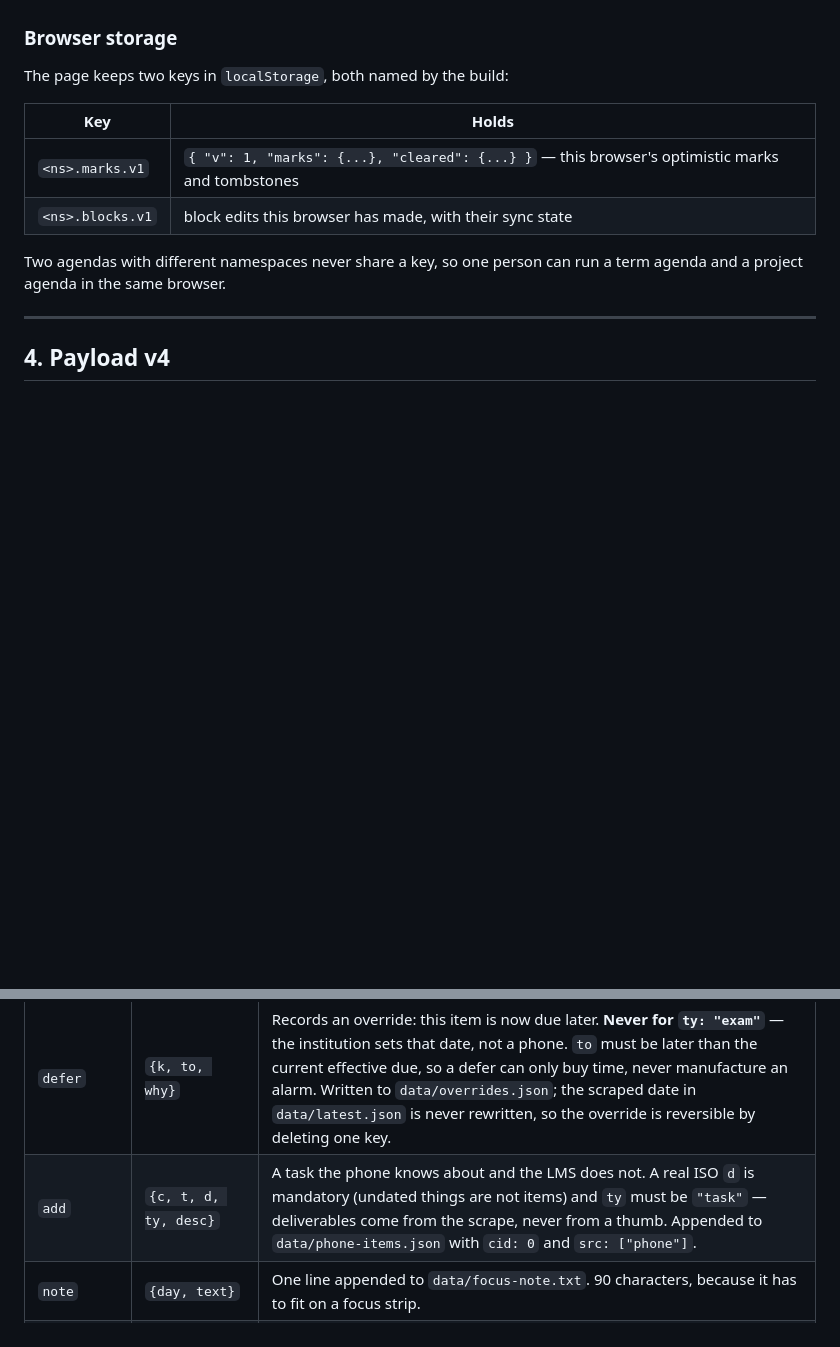
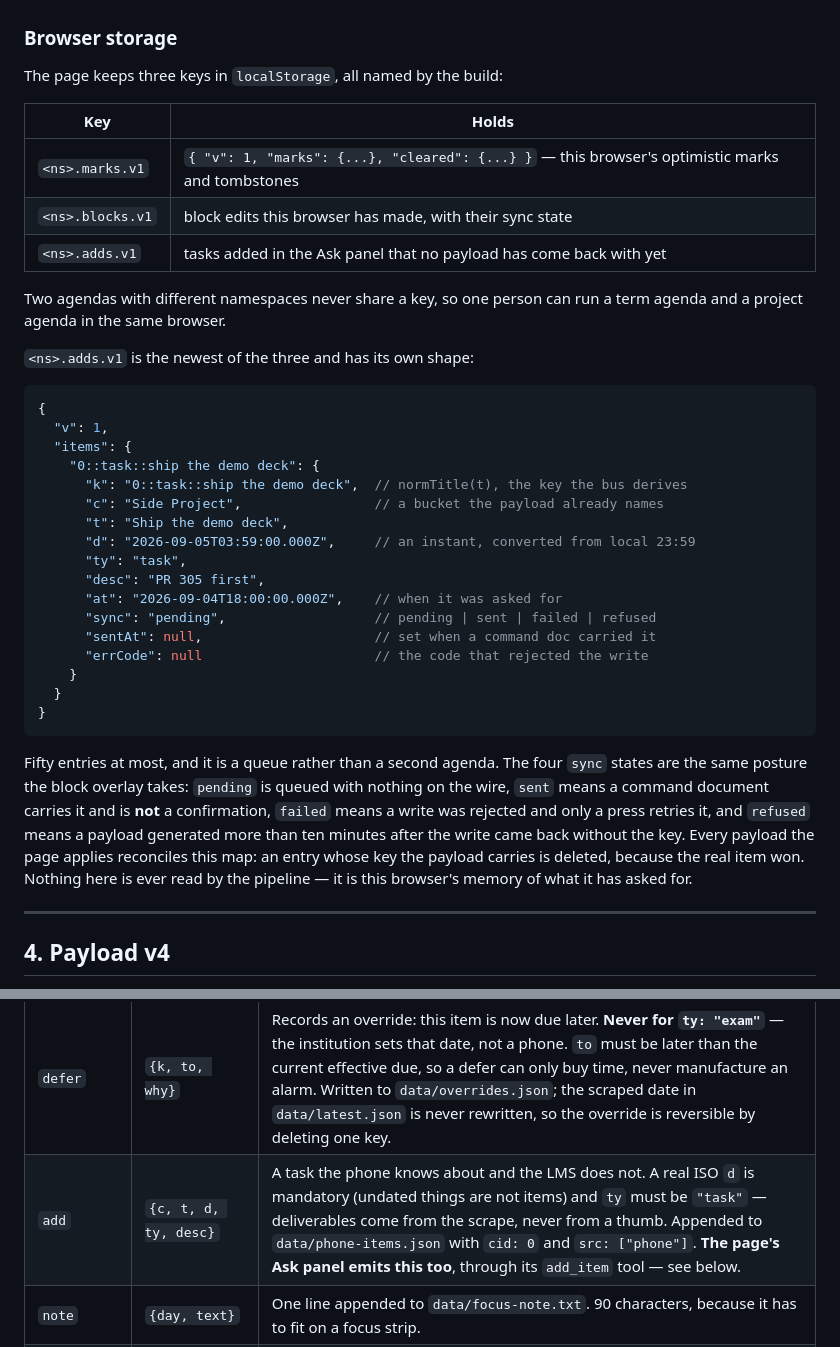
Before and after one commit to SchoolsInBeirut/fellers-agenda, a Markdown page: docs/PROTOCOL.md, 2 parts joined by grey strips. GitHub-like rendering; blank space fills up the shorter version.

````diff
--- a/docs/PROTOCOL.md
+++ b/docs/PROTOCOL.md
@@ -195,15 +195,48 @@ computed and nothing re-derives them.
 
 ### Browser storage
 
-The page keeps two keys in `localStorage`, both named by the build:
+The page keeps three keys in `localStorage`, all named by the build:
 
 | Key | Holds |
 |---|---|
 | `<ns>.marks.v1` | `{ "v": 1, "marks": {...}, "cleared": {...} }` — this browser's optimistic marks and tombstones |
 | `<ns>.blocks.v1` | block edits this browser has made, with their sync state |
+| `<ns>.adds.v1` | tasks added in the Ask panel that no payload has come back with yet |
 
 Two agendas with different namespaces never share a key, so one person can run a
 term agenda and a project agenda in the same browser.
+
+`<ns>.adds.v1` is the newest of the three and has its own shape:
+
+```jsonc
+{
+  "v": 1,
+  "items": {
+    "0::task::ship the demo deck": {
+      "k": "0::task::ship the demo deck",  // normTitle(t), the key the bus derives
+      "c": "Side Project",                 // a bucket the payload already names
+      "t": "Ship the demo deck",
+      "d": "2026-09-05T03:59:00.000Z",     // an instant, converted from local 23:59
+      "ty": "task",
+      "desc": "PR 305 first",
+      "at": "2026-09-04T18:00:00.000Z",    // when it was asked for
+      "sync": "pending",                   // pending | sent | failed | refused
+      "sentAt": null,                      // set when a command doc carried it
+      "errCode": null                      // the code that rejected the write
+    }
+  }
+}
+```
+
+Fifty entries at most, and it is a queue rather than a second agenda. The four
+`sync` states are the same posture the block overlay takes: `pending` is queued
+with nothing on the wire, `sent` means a command document carries it and is
+**not** a confirmation, `failed` means a write was rejected and only a press
+retries it, and `refused` means a payload generated more than ten minutes after
+the write came back without the key. Every payload the page applies reconciles
+this map: an entry whose key the payload carries is deleted, because the real
+item won. Nothing here is ever read by the pipeline — it is this browser's
+memory of what it has asked for.
 
 ---
 
@@ -427,7 +460,7 @@ Everything not on this list is refused **by name**.
 | Op | Arguments | What it does |
 |---|---|---|
 | `defer` | `{k, to, why}` | Records an override: this item is now due later. **Never for `ty: "exam"`** — the institution sets that date, not a phone. `to` must be later than the current effective due, so a defer can only buy time, never manufacture an alarm. Written to `data/overrides.json`; the scraped date in `data/latest.json` is never rewritten, so the override is reversible by deleting one key. |
-| `add` | `{c, t, d, ty, desc}` | A task the phone knows about and the LMS does not. A real ISO `d` is mandatory (undated things are not items) and `ty` must be `"task"` — deliverables come from the scrape, never from a thumb. Appended to `data/phone-items.json` with `cid: 0` and `src: ["phone"]`. |
+| `add` | `{c, t, d, ty, desc}` | A task the phone knows about and the LMS does not. A real ISO `d` is mandatory (undated things are not items) and `ty` must be `"task"` — deliverables come from the scrape, never from a thumb. Appended to `data/phone-items.json` with `cid: 0` and `src: ["phone"]`. **The page's Ask panel emits this too**, through its `add_item` tool — see below. |
 | `note` | `{day, text}` | One line appended to `data/focus-note.txt`. 90 characters, because it has to fit on a focus strip. |
 | `logstudy` | `{c, mins, note}` | Routed through `study-model.mjs --log` as a child process. The bus never hand-edits the study log: the bucket check, the append semantics and the mirror into the materials tree live in one place. |
 | `attending` | `{date, value}` | Evidence about a standards sitting, written onto the matching `data/study-plan.json` entry. Refused when no sitting has that date — inventing a sitting from a phone is exactly the phantom exam the rules forbid. |
````
Also changed, not shown: other parts of docs/PROTOCOL.md (+21 -0 lines), docs/ARTIFACT.md (+17 -6 lines).
